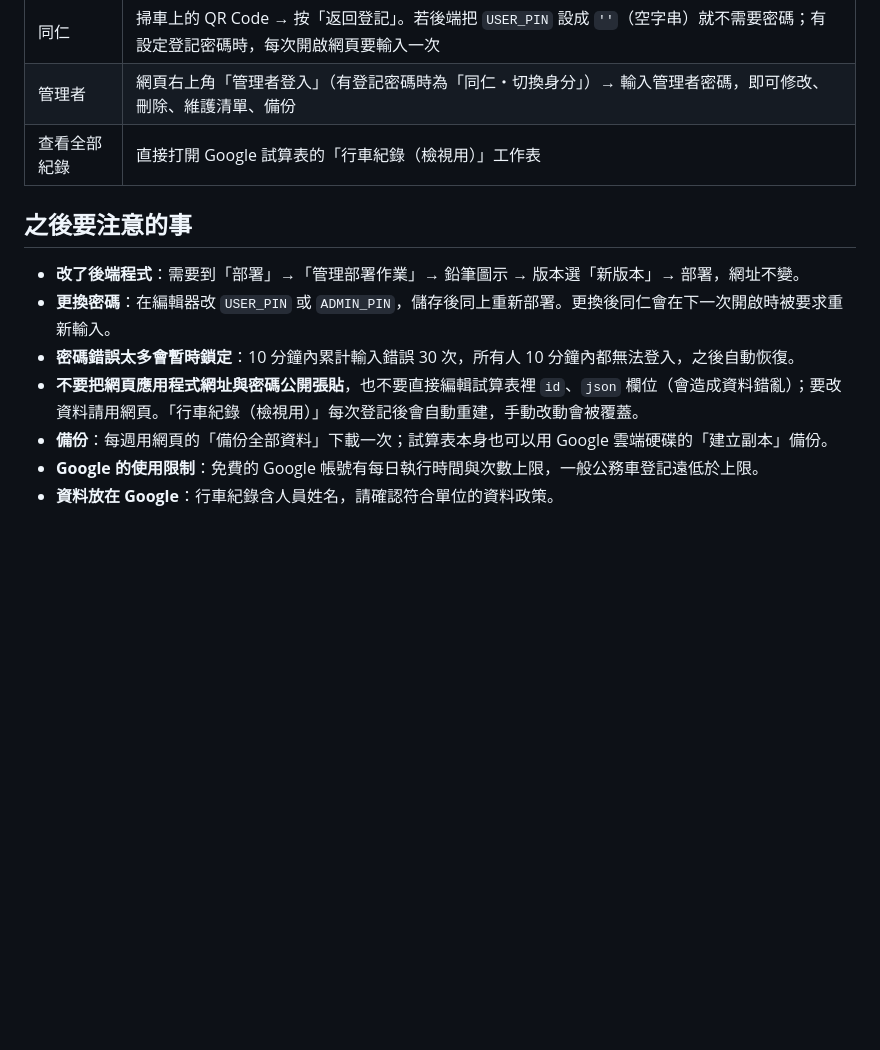
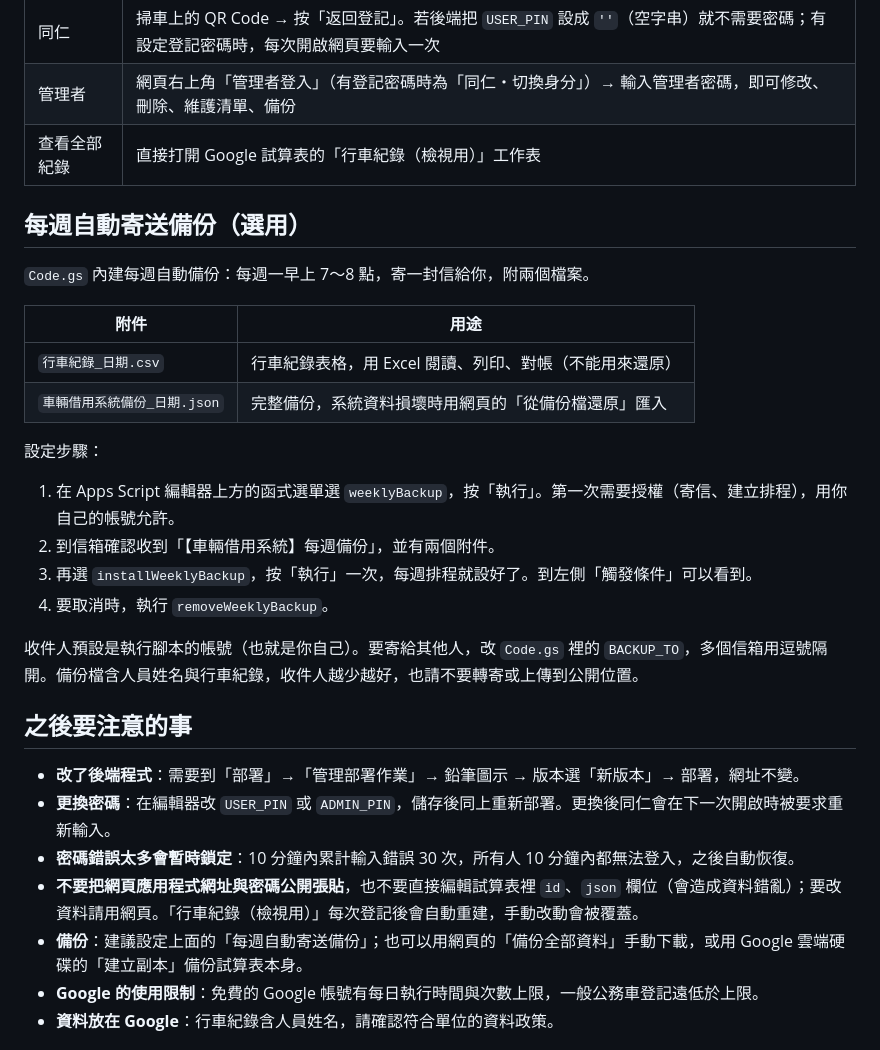
Before and after one commit to evanchi1111-sys/vehicle-driving-log, a Markdown page: docs/Google設定步驟.md, the part around the change. Rendered like a GitHub page; blank space fills up the shorter version.

Commit message:
Docs: weekly backup email setup

```diff
--- a/docs/Google設定步驟.md
+++ b/docs/Google設定步驟.md
@@ -94,13 +94,31 @@ var ADMIN_PIN = 'CHANGE-ME-ADMIN';  // 管理者密碼
 | 管理者 | 網頁右上角「管理者登入」（有登記密碼時為「同仁・切換身分」）→ 輸入管理者密碼，即可修改、刪除、維護清單、備份 |
 | 查看全部紀錄 | 直接打開 Google 試算表的「行車紀錄（檢視用）」工作表 |
 
+## 每週自動寄送備份（選用）
+
+`Code.gs` 內建每週自動備份：每週一早上 7～8 點，寄一封信給你，附兩個檔案。
+
+| 附件 | 用途 |
+|---|---|
+| `行車紀錄_日期.csv` | 行車紀錄表格，用 Excel 閱讀、列印、對帳（不能用來還原） |
+| `車輛借用系統備份_日期.json` | 完整備份，系統資料損壞時用網頁的「從備份檔還原」匯入 |
+
+設定步驟：
+
+1. 在 Apps Script 編輯器上方的函式選單選 `weeklyBackup`，按「執行」。第一次需要授權（寄信、建立排程），用你自己的帳號允許。
+2. 到信箱確認收到「【車輛借用系統】每週備份」，並有兩個附件。
+3. 再選 `installWeeklyBackup`，按「執行」一次，每週排程就設好了。到左側「觸發條件」可以看到。
+4. 要取消時，執行 `removeWeeklyBackup`。
+
+收件人預設是執行腳本的帳號（也就是你自己）。要寄給其他人，改 `Code.gs` 裡的 `BACKUP_TO`，多個信箱用逗號隔開。備份檔含人員姓名與行車紀錄，收件人越少越好，也請不要轉寄或上傳到公開位置。
+
 ## 之後要注意的事
 
 - **改了後端程式**：需要到「部署」→「管理部署作業」→ 鉛筆圖示 → 版本選「新版本」→ 部署，網址不變。
 - **更換密碼**：在編輯器改 `USER_PIN` 或 `ADMIN_PIN`，儲存後同上重新部署。更換後同仁會在下一次開啟時被要求重新輸入。
 - **密碼錯誤太多會暫時鎖定**：10 分鐘內累計輸入錯誤 30 次，所有人 10 分鐘內都無法登入，之後自動恢復。
 - **不要把網頁應用程式網址與密碼公開張貼**，也不要直接編輯試算表裡 `id`、`json` 欄位（會造成資料錯亂）；要改資料請用網頁。「行車紀錄（檢視用）」每次登記後會自動重建，手動改動會被覆蓋。
-- **備份**：每週用網頁的「備份全部資料」下載一次；試算表本身也可以用 Google 雲端硬碟的「建立副本」備份。
+- **備份**：建議設定上面的「每週自動寄送備份」；也可以用網頁的「備份全部資料」手動下載，或用 Google 雲端硬碟的「建立副本」備份試算表本身。
 - **Google 的使用限制**：免費的 Google 帳號有每日執行時間與次數上限，一般公務車登記遠低於上限。
 - **資料放在 Google**：行車紀錄含人員姓名，請確認符合單位的資料政策。
 
```
